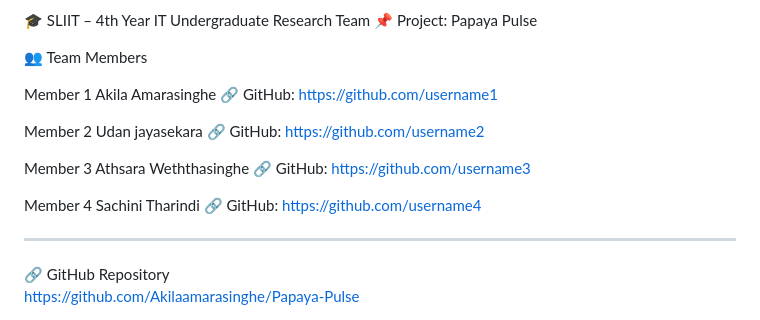
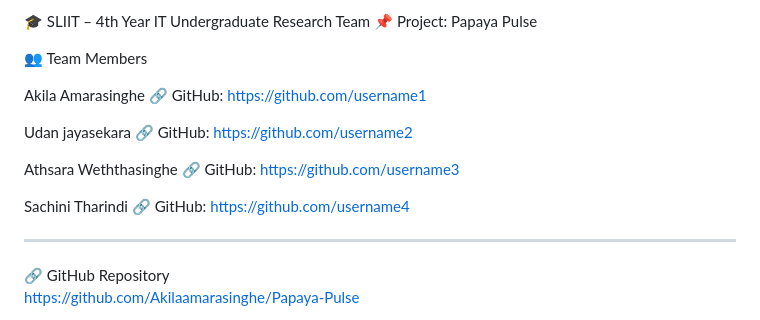
Before and after one commit to Akilaamarasinghe/Papaya-Pulse, a Markdown page: README.md, the part around the change. Rendered like a GitHub page.

Commit message:
Fix formatting of team member names in README

```diff
--- a/README.md
+++ b/README.md
@@ -107,16 +107,16 @@ Papaya-Pulse/
 
 👥 Team Members
 
-Member 1 Akila Amarasinghe
+Akila Amarasinghe
 🔗 GitHub: https://github.com/username1
 
-Member 2 Udan jayasekara
+Udan jayasekara
 🔗 GitHub: https://github.com/username2
 
-Member 3 Athsara Weththasinghe
+Athsara Weththasinghe
 🔗 GitHub: https://github.com/username3
 
-Member 4 Sachini Tharindi
+Sachini Tharindi
 🔗 GitHub: https://github.com/username4
 
 ---
```
